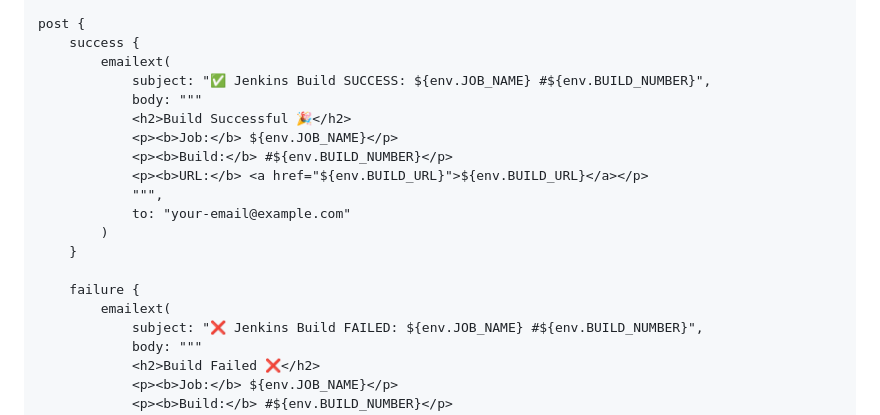
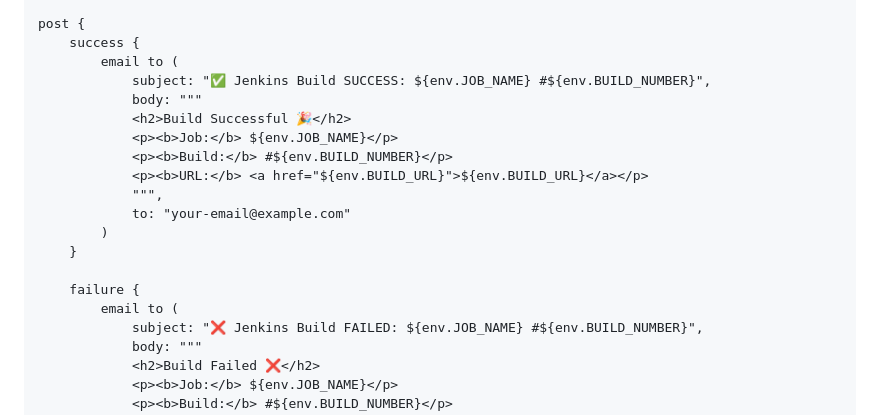
Before and after one commit to Kasim2908/CI-CD-FIRST, a Markdown page: README.md, the part around the change. Drawn GitHub-style.

Commit message:
Fix email syntax in Jenkins build notifications

```diff
--- a/README.md
+++ b/README.md
@@ -369,7 +369,7 @@ This project is open source and available under the [MIT License](LICENSE).
 
     post {
         success {
-            emailext(
+            email to (
                 subject: "✅ Jenkins Build SUCCESS: ${env.JOB_NAME} #${env.BUILD_NUMBER}",
                 body: """
                 <h2>Build Successful 🎉</h2>
@@ -382,7 +382,7 @@ This project is open source and available under the [MIT License](LICENSE).
         }
 
         failure {
-            emailext(
+            email to (
                 subject: "❌ Jenkins Build FAILED: ${env.JOB_NAME} #${env.BUILD_NUMBER}",
                 body: """
                 <h2>Build Failed ❌</h2>
```
